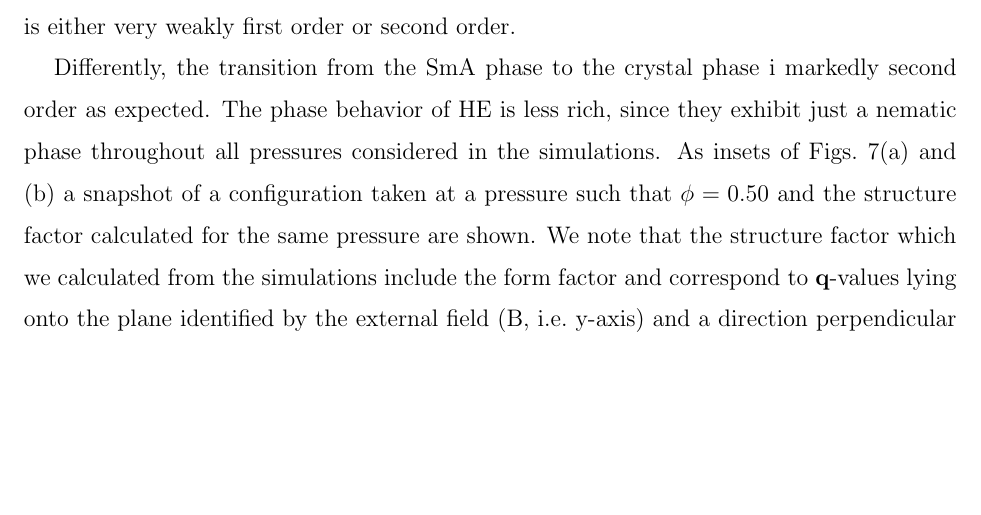
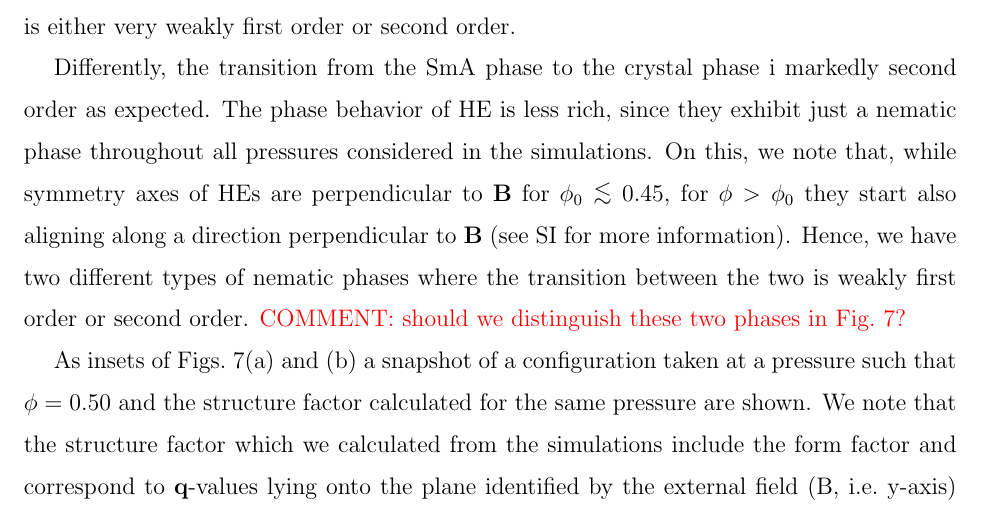
Before and after one commit to cridemichel/SMECTIC_HE, a LaTeX paper (Dubble_Ellipsoids.tex): part of page 10 of 21, cut so that both start at the same text, the shorter picture padded with empty space. Compiled offline with pdfLaTeX.

Commit message:
added comments on two nematic phases

```diff
--- a/Dubble_Ellipsoids.tex
+++ b/Dubble_Ellipsoids.tex
@@ -247,8 +247,12 @@ Interestingly, the transition from the N to the SmA phase is not associate with
 suggesting that this transition is either very weakly first order or second order.
 
 Differently, the transition from the SmA phase to the crystal phase
-i markedly second order as expected. The phase behavior of HE is less rich, since they exhibit just a nematic phase throughout all pressures considered
-in the simulations.
+i markedly second order as expected. The phase behavior of HE is less rich, since they exhibit just a nematic phase throughout
+all pressures considered in the simulations. On this, we note that, while symmetry axes of HEs are perpendicular
+to $\mathbf{B}$ for $\phi_0\lesssim 0.45$, for $\phi > \phi_0$ they start also aligning along a direction
+perpendicular to $\mathbf{B}$ (see SI for more information). Hence, we have two different types of nematic phases where the transition
+between the two is weakly first order or second order. {\color{red} COMMENT:\@ should we distinguish these two phases in Fig.~\ref{fig:sim}?}
+
 As insets of Figs.~\ref{fig:sim}(a) and (b) a snapshot of a configuration
 taken at a pressure such that $\phi=0.50$ and the structure factor
 calculated for the same pressure are shown.  We note that the structure factor which we calculated from the simulations
```
